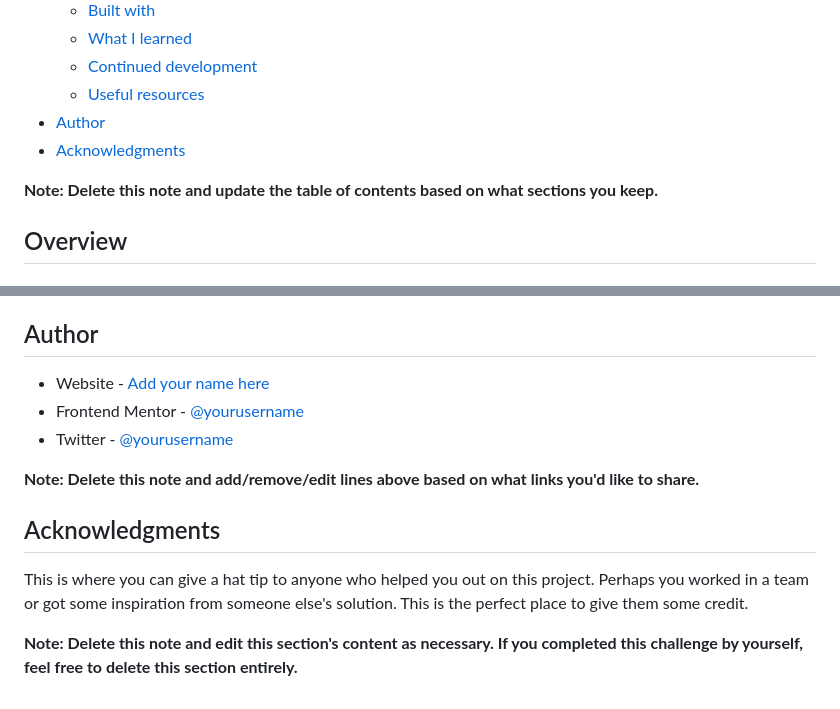
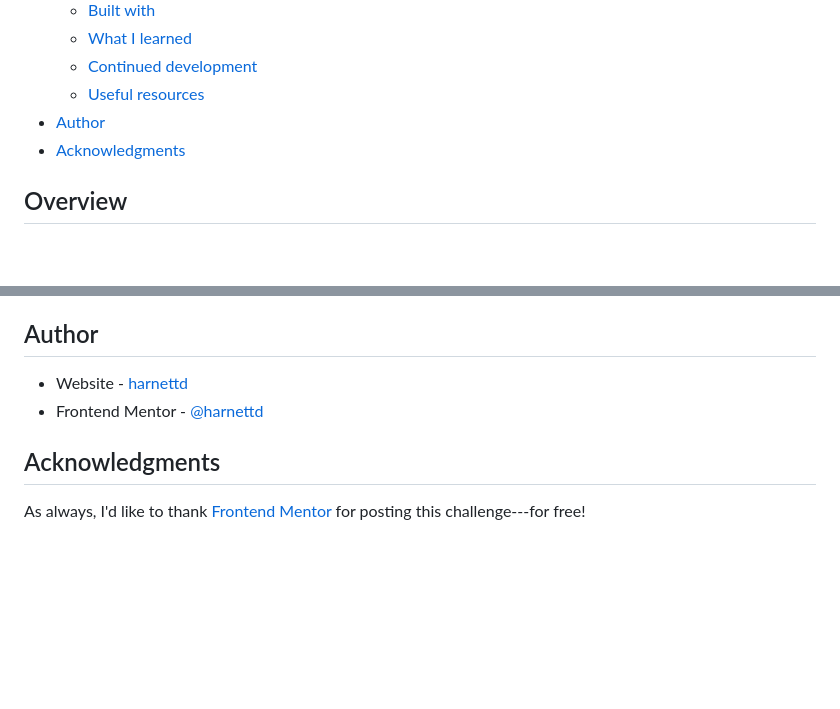
Before and after one commit to harnettd/base-apparel-coming-son, a Markdown page: README.md, 2 parts joined by grey strips. GitHub-like rendering; blank space fills up the shorter version.

```diff
--- a/README.md
+++ b/README.md
@@ -16,8 +16,6 @@ This is a solution to the [Base Apparel coming soon page challenge on Frontend M
 - [Author](#author)
 - [Acknowledgments](#acknowledgments)
 
-**Note: Delete this note and update the table of contents based on what sections you keep.**
-
 ## Overview
 
 ### The challenge
@@ -101,14 +64,10 @@ Use this section to outline areas that you want to continue focusing on in futur
 
 ## Author
 
-- Website - [Add your name here](https://www.your-site.com)
-- Frontend Mentor - [@yourusername](https://www.frontendmentor.io/profile/yourusername)
-- Twitter - [@yourusername](https://www.twitter.com/yourusername)
+- Website - [harnettd](https://github.com/harnettd)
+- Frontend Mentor - [@harnettd](https://www.frontendmentor.io/profile/harnettd)
 
-**Note: Delete this note and add/remove/edit lines above based on what links you'd like to share.**
 
 ## Acknowledgments
 
-This is where you can give a hat tip to anyone who helped you out on this project. Perhaps you worked in a team or got some inspiration from someone else's solution. This is the perfect place to give them some credit.
-
-**Note: Delete this note and edit this section's content as necessary. If you completed this challenge by yourself, feel free to delete this section entirely.**
+As always, I'd like to thank [Frontend Mentor](https://www.frontendmentor.io) for posting this challenge---for free!
```
Also changed, not shown: other parts of README.md (+11 -46 lines), images/screenshot-desktop.png (added), images/screenshot-mobile.png (added).
